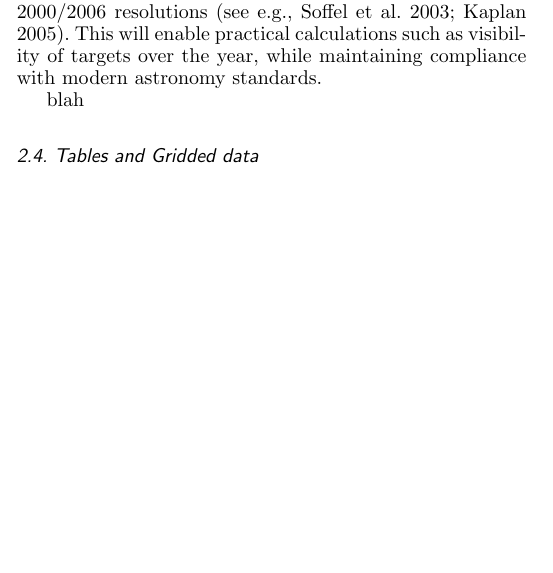
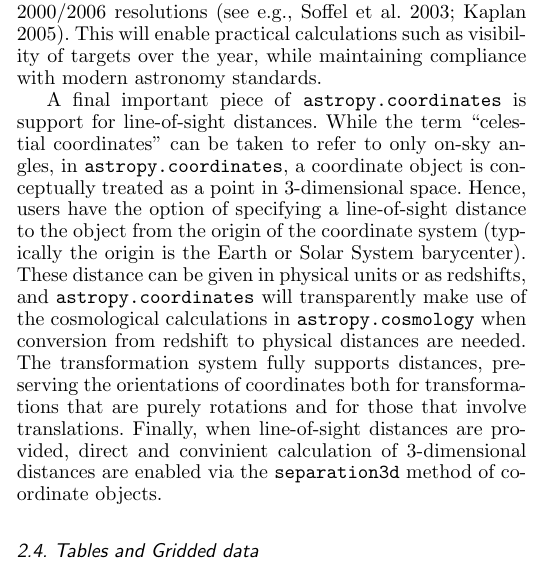
Before and after one commit to astropy/astropy-v0.2-paper, a LaTeX paper (astropy.tex): part of one column of page 4 of 6, cut so that both start at the same text, the shorter picture padded with empty space. Compiled offline with pdfLaTeX.

Commit message:
added distance section on coordinates

```diff
--- a/astropy.tex
+++ b/astropy.tex
@@ -568,7 +568,22 @@ compliance with modern astronomy standards.
 
 
 %% 6. Third dimension/distance added bits (incl. separations) [ET]
-blah
+A final important piece of \texttt{astropy.coordinates} is support for
+line-of-sight distances.  While the term ``celestial coordinates'' can be
+taken to refer to only on-sky angles, in \texttt{astropy.coordinates}, a
+coordinate object is conceptually treated as a point in 3-dimensional space.
+Hence, users have the option of specifying a line-of-sight distance to the
+object from the origin of the coordinate system (typically the origin is the
+Earth or Solar System barycenter).  These distance can be given in physical
+units or as redshifts, and \texttt{astropy.coordinates} will transparently
+make use of the cosmological calculations in \texttt{astropy.cosmology} when
+conversion from redshift to physical distances are needed.
+The transformation system fully supports distances, preserving
+the orientations of coordinates both for transformations that are purely
+rotations and for those that involve translations.  Finally, when
+line-of-sight distances are provided,  direct and convinient calculation of
+3-dimensional distances are enabled via the \texttt{separation3d} method of
+coordinate objects.
 
 
 \subsection{Tables and Gridded data}
```
